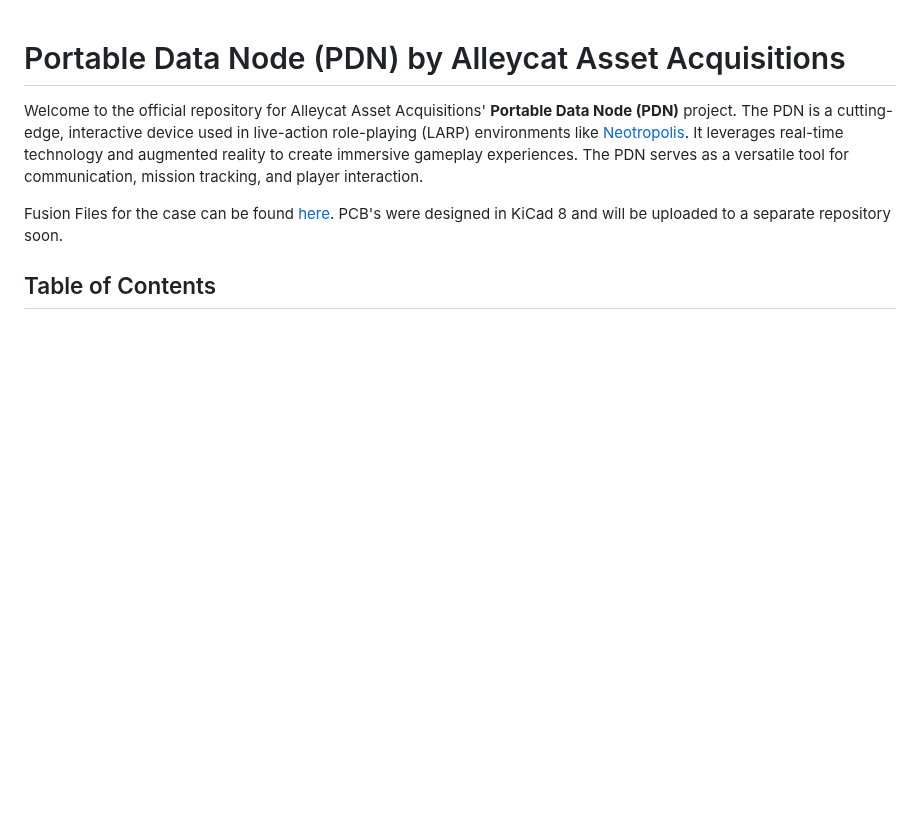
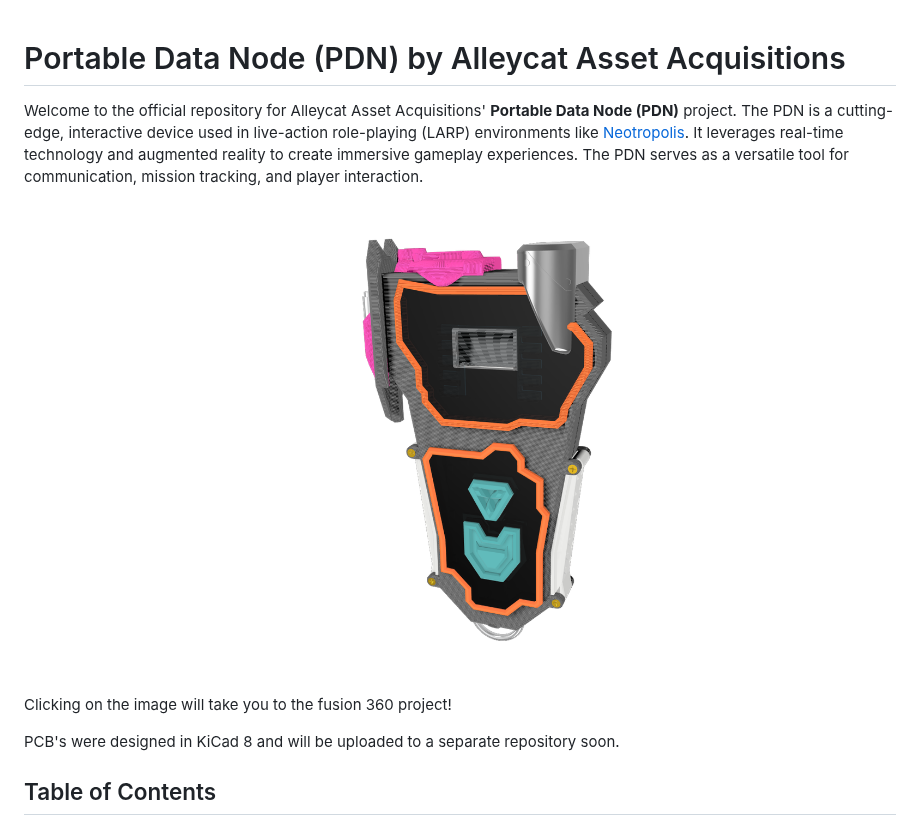
Before and after one commit to alleycatassetacquisitions/pdn, a Markdown page: README.md, the part around the change. Rendered like a GitHub page; pictures changed too: PDN MK 2.1.png (added); blank space fills up the shorter version.

Commit message:
update readme. (#104)

```diff
--- a/README.md
+++ b/README.md
@@ -2,7 +2,9 @@
 
 Welcome to the official repository for Alleycat Asset Acquisitions' **Portable Data Node (PDN)** project. The PDN is a cutting-edge, interactive device used in live-action role-playing (LARP) environments like [Neotropolis](https://www.neotropolis.com). It leverages real-time technology and augmented reality to create immersive gameplay experiences. The PDN serves as a versatile tool for communication, mission tracking, and player interaction.
 
-Fusion Files for the case can be found [here](https://a360.co/4a2WvzV).
+[![PDN MK 2.1 Fusion Model](PDN%20MK%202.1.png)](https://a360.co/4ls4MnI)
+Clicking on the image will take you to the fusion 360 project!
+
 PCB's were designed in KiCad 8 and will be uploaded to a separate repository soon.
 
 ## Table of Contents
```
